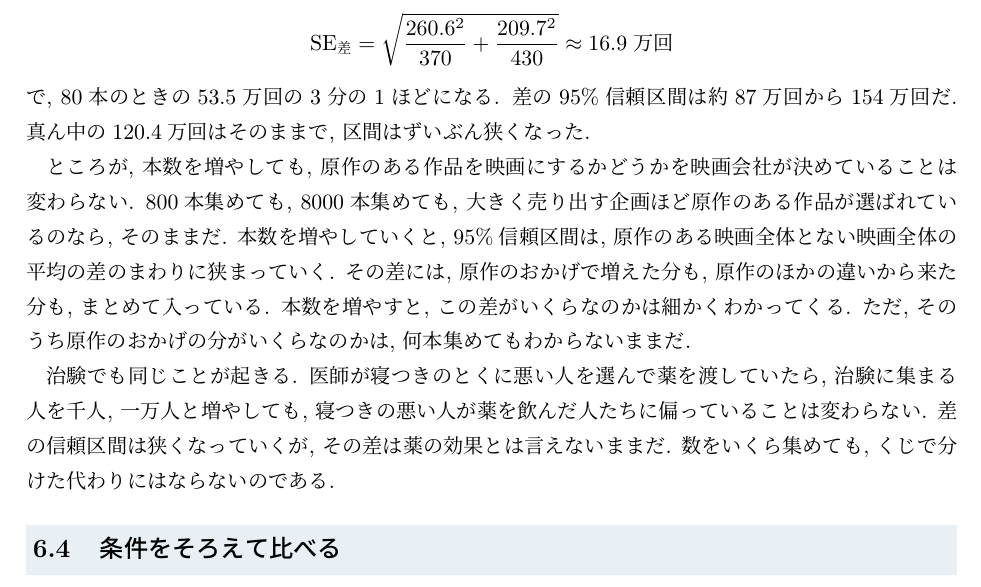
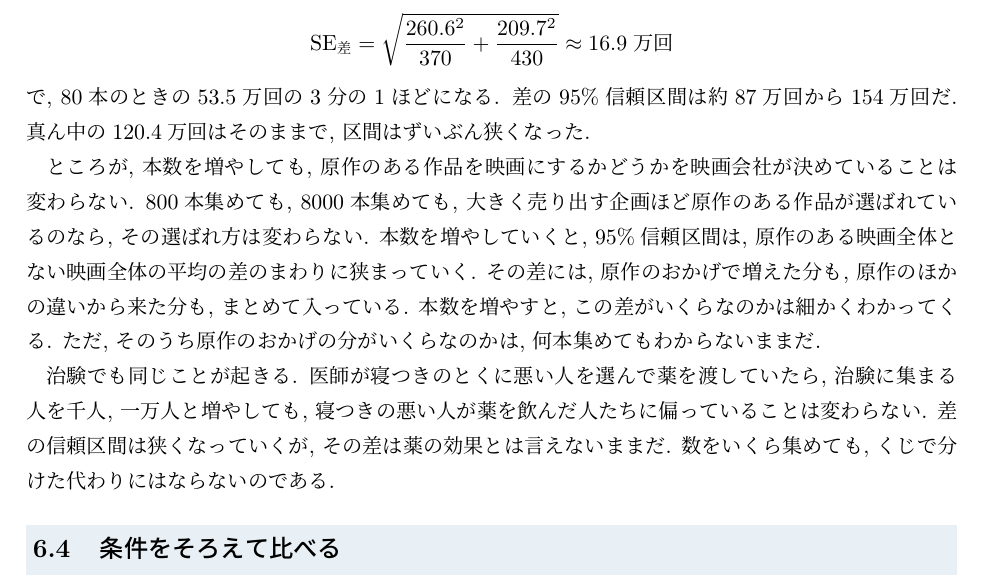
Before and after one commit to lioskM/textbook_statistics, a LaTeX document (chapters/main_v2.tex, which reads chapters/v2_ch06_cause.tex): part of page 44 of 57, cut so that both start at the same text. Compiled offline with pLaTeX and dvipdfmx.

Commit message:
6.3 の「…のなら, そのままだ」を「…のなら, その選ばれ方は変わらない」に (指すものが立っていなかった). 57ページ エラー0.
Co-Authored-By: Claude Opus 5.5 <noreply@anthropic.com>

```diff
--- a/chapters/v2_ch06_cause.tex
+++ b/chapters/v2_ch06_cause.tex
@@ -165,7 +165,7 @@
     真ん中の120.4万回はそのままで, 区間はずいぶん狭くなった.
 
     ところが, 本数を増やしても, 原作のある作品を映画にするかどうかを映画会社が決めていることは変わらない.
-    800本集めても, 8000本集めても, 大きく売り出す企画ほど原作のある作品が選ばれているのなら, そのままだ.
+    800本集めても, 8000本集めても, 大きく売り出す企画ほど原作のある作品が選ばれているのなら, その選ばれ方は変わらない.
     本数を増やしていくと, 95\%信頼区間は, 原作のある映画全体とない映画全体の平均の差のまわりに狭まっていく.
     その差には, 原作のおかげで増えた分も, 原作のほかの違いから来た分も, まとめて入っている.
     本数を増やすと, この差がいくらなのかは細かくわかってくる.
```
